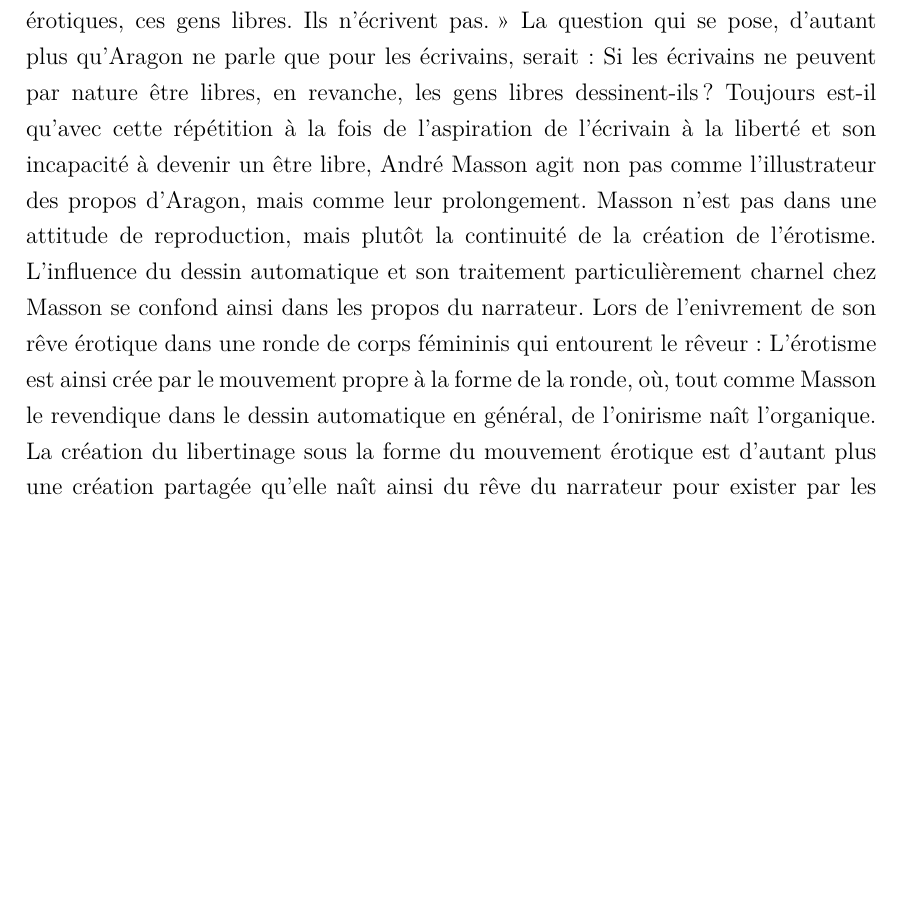
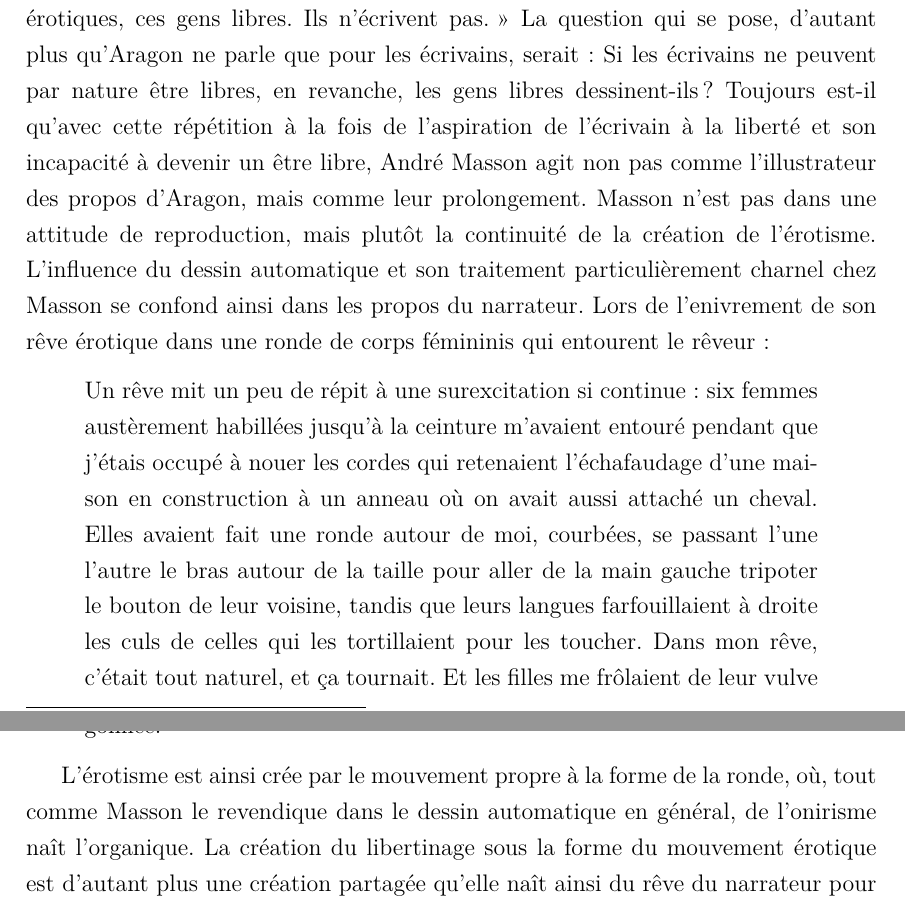
Before and after one commit to AllyBook/memoire, a LaTeX document (memoire.tex, which reads parties/premierepartie.tex): part of page 24 of 32 before the commit and two parts of pages 24 and 25 of 32 after it, the two joined at a grey line, cut so that both start at the same text, the shorter picture padded with empty space. Compiled offline with pdfLaTeX.

Commit message:
I) manque illsutrations

```diff
--- a/parties/premierepartie.tex
+++ b/parties/premierepartie.tex
@@ -159,7 +159,13 @@ Ce que je pense, naturellement s’exprime. Le langage de chacun avec chacun var
 
 
 
-	Et, en même temps, Aragon dévoile ses limites face à la liberté totale, suggérant une distinction entre l’écrivain qui aspire à cette liberté, et celui qui la possède, l’érotique, en l’occurrence : André Masson. En distinction, l’écrivain se qualifie de \enquote{spectateur} car ne créant pas directement l’érotisme. La collaboration avec André Masson va ainsi  pallier cette limite de l’écrivain : \enquote{J'écrivais donc. Le temps devait être brûlé par quelque pierre infernale. La seule que je connaisse est la pensée, et j’ai dit qu’écrire est ma seule méthode de pensée. J’écrivais. J’ai toujours envié les érotiques, ces gens libres. Ils n’écrivent pas.} La question qui se pose, d’autant plus qu’Aragon ne parle que pour les écrivains, serait : Si les écrivains ne peuvent par nature être libres, en revanche,  les gens libres dessinent-ils ? Toujours est-il qu’avec cette répétition à la fois de l’aspiration de l’écrivain à la liberté et son incapacité à devenir un être libre, André Masson agit non pas comme l’illustrateur des propos d’Aragon, mais comme leur prolongement. Masson n’est pas dans une attitude de reproduction, mais plutôt la continuité de la création de l’érotisme. L'influence du dessin automatique et son traitement particulièrement charnel chez Masson se confond ainsi dans les propos du narrateur. Lors de l'enivrement de son rêve érotique dans une ronde de corps fémininis qui entourent le rêveur : L'érotisme est ainsi crée par le mouvement propre à la forme de la ronde, où, tout comme Masson le revendique dans le dessin automatique en général, de l'onirisme naît l'organique. La création du libertinage sous la forme du mouvement érotique est d'autant plus une création partagée qu'elle naît ainsi du rêve du narrateur pour exister par les traits du dessinateur.
+	Et, en même temps, Aragon dévoile ses limites face à la liberté totale, suggérant une distinction entre l’écrivain qui aspire à cette liberté, et celui qui la possède, l’érotique, en l’occurrence : André Masson. En distinction, l’écrivain se qualifie de \enquote{spectateur} car ne créant pas directement l’érotisme. La collaboration avec André Masson va ainsi  pallier cette limite de l’écrivain : \enquote{J'écrivais donc. Le temps devait être brûlé par quelque pierre infernale. La seule que je connaisse est la pensée, et j’ai dit qu’écrire est ma seule méthode de pensée. J’écrivais. J’ai toujours envié les érotiques, ces gens libres. Ils n’écrivent pas.} La question qui se pose, d’autant plus qu’Aragon ne parle que pour les écrivains, serait : Si les écrivains ne peuvent par nature être libres, en revanche,  les gens libres dessinent-ils ? Toujours est-il qu’avec cette répétition à la fois de l’aspiration de l’écrivain à la liberté et son incapacité à devenir un être libre, André Masson agit non pas comme l’illustrateur des propos d’Aragon, mais comme leur prolongement. Masson n’est pas dans une attitude de reproduction, mais plutôt la continuité de la création de l’érotisme. L'influence du dessin automatique et son traitement particulièrement charnel chez Masson se confond ainsi dans les propos du narrateur. Lors de l'enivrement de son rêve érotique dans une ronde de corps fémininis qui entourent le rêveur :
+
+	\begin{quote}
+	Un rêve mit un peu de répit à une surexcitation si continue : six femmes austèrement habillées jusqu’à la ceinture m’avaient entouré pendant que j’étais occupé à nouer les cordes qui retenaient l’échafaudage d’une maison en construction à un anneau où on avait aussi attaché un cheval. Elles avaient fait une ronde autour de moi, courbées, se passant l’une l’autre le bras autour de la taille pour aller de la main gauche tripoter le bouton de leur voisine, tandis que leurs langues farfouillaient à droite les culs de celles qui les tortillaient pour les toucher. Dans mon rêve, c’était tout naturel, et ça tournait. Et les filles me frôlaient de leur vulve gonflée.\footcite[p260]{defense}
+	\end{quote}
+
+	 L'érotisme est ainsi crée par le mouvement propre à la forme de la ronde, où, tout comme Masson le revendique dans le dessin automatique en général, de l'onirisme naît l'organique. La création du libertinage sous la forme du mouvement érotique est d'autant plus une création partagée qu'elle naît ainsi du rêve du narrateur pour exister par les traits du dessinateur.
 
 
 	Ainsi, une telle collaboration axée sur un axe aussi spécifique n’est pas anodin : Elle témoigne d’une même recherche esthétique chez Aragon et Masson.
```
